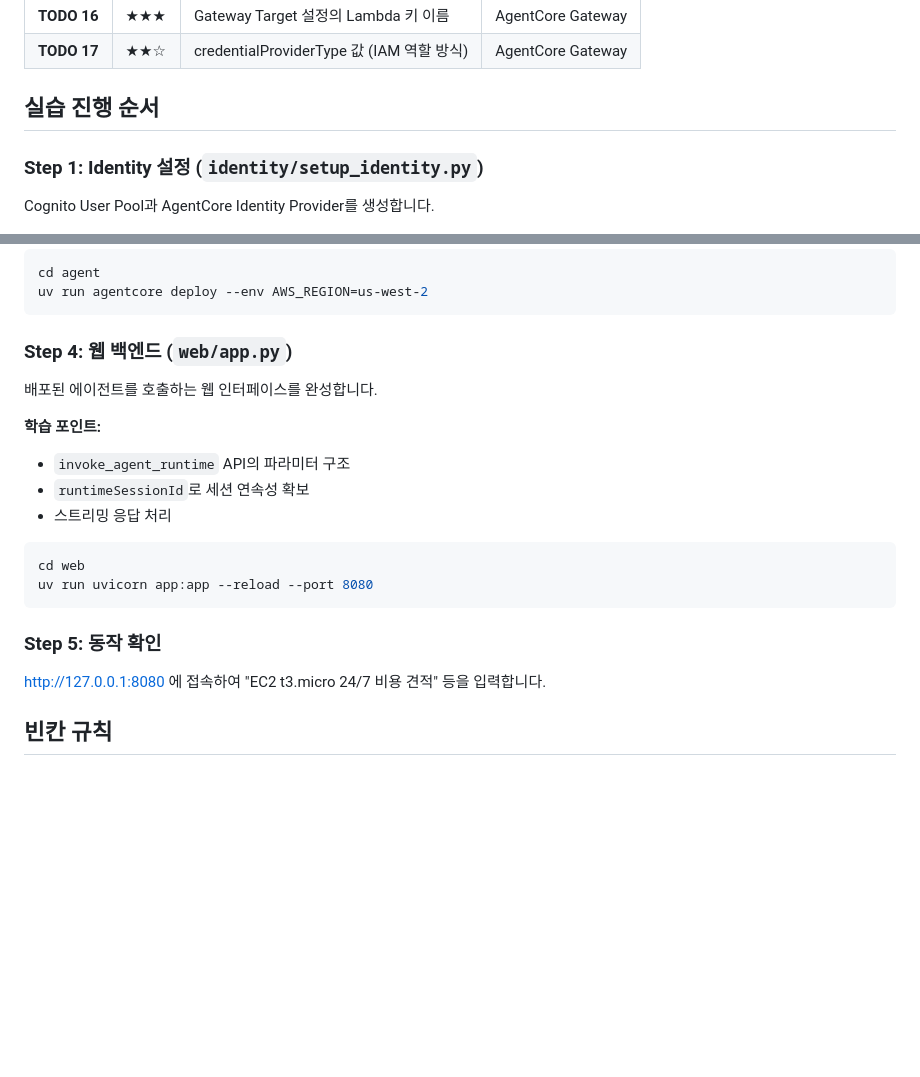
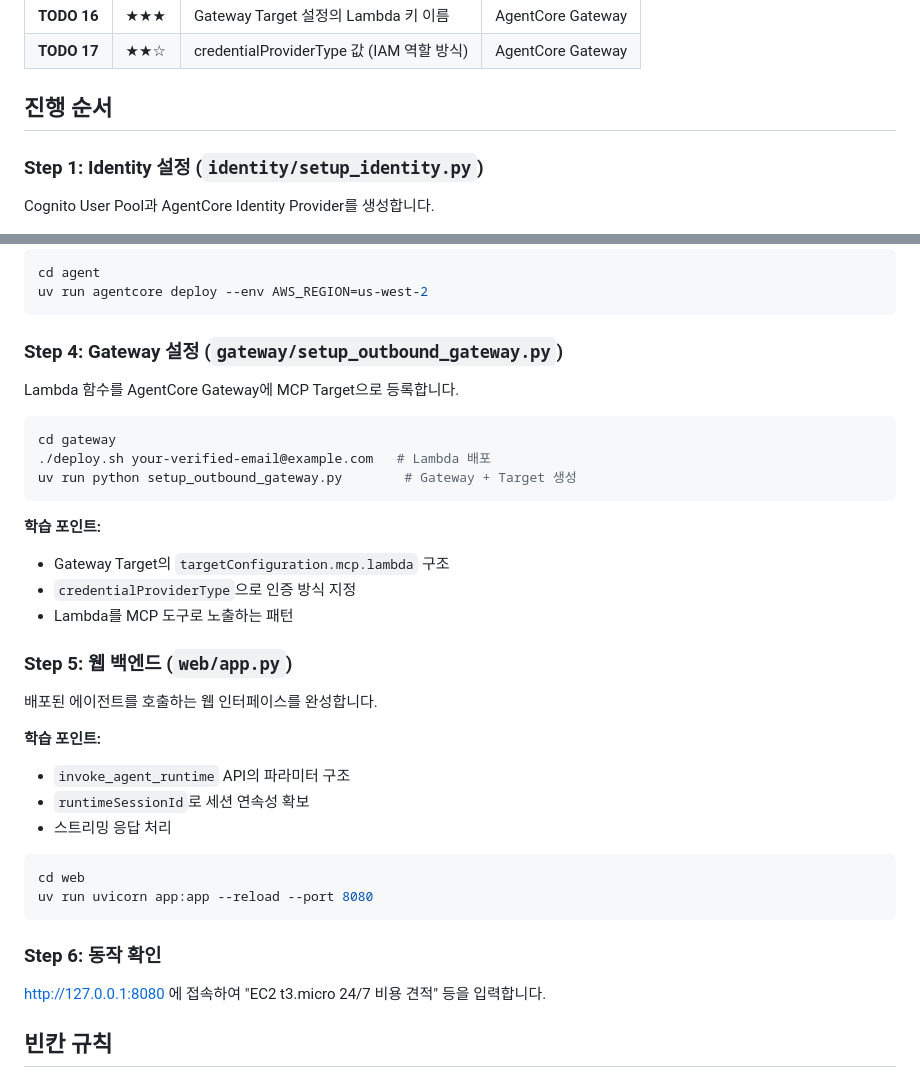
Before and after one commit to k2hdevil/AgentCoreWithWebApp-workshop, a Markdown page: README.md, 2 parts joined by grey strips. Rendered like a GitHub page; blank space fills up the shorter version.

Commit message:
docs: Add Gateway step to workshop progression

````diff
--- a/README.md
+++ b/README.md
@@ -97,7 +97,7 @@ Amazon Bedrock AgentCore의 핵심 기능(Runtime, Memory, Gateway, Identity, Co
 | **TODO 16** | ★★★ | Gateway Target 설정의 Lambda 키 이름 | AgentCore Gateway |
 | **TODO 17** | ★★☆ | credentialProviderType 값 (IAM 역할 방식) | AgentCore Gateway |
 
-## 실습 진행 순서
+## 진행 순서
 
 ### Step 1: Identity 설정 (`identity/setup_identity.py`)
 
@@ -136,7 +136,22 @@ cd agent
 uv run agentcore deploy --env AWS_REGION=us-west-2
 ```
 
-### Step 4: 웹 백엔드 (`web/app.py`)
+### Step 4: Gateway 설정 (`gateway/setup_outbound_gateway.py`)
+
+Lambda 함수를 AgentCore Gateway에 MCP Target으로 등록합니다.
+
+```bash
+cd gateway
+./deploy.sh your-verified-email@example.com   # Lambda 배포
+uv run python setup_outbound_gateway.py        # Gateway + Target 생성
+```
+
+**학습 포인트:**
+- Gateway Target의 `targetConfiguration.mcp.lambda` 구조
+- `credentialProviderType`으로 인증 방식 지정
+- Lambda를 MCP 도구로 노출하는 패턴
+
+### Step 5: 웹 백엔드 (`web/app.py`)
 
 배포된 에이전트를 호출하는 웹 인터페이스를 완성합니다.
 
@@ -150,7 +165,7 @@ cd web
 uv run uvicorn app:app --reload --port 8080
 ```
 
-### Step 5: 동작 확인
+### Step 6: 동작 확인
 
 http://127.0.0.1:8080 에 접속하여 "EC2 t3.micro 24/7 비용 견적" 등을 입력합니다.
 
````
